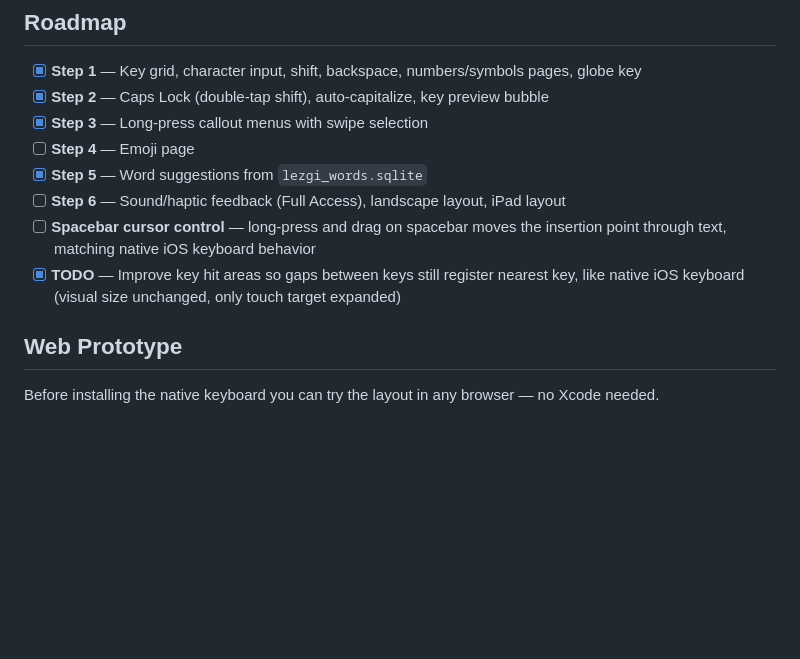
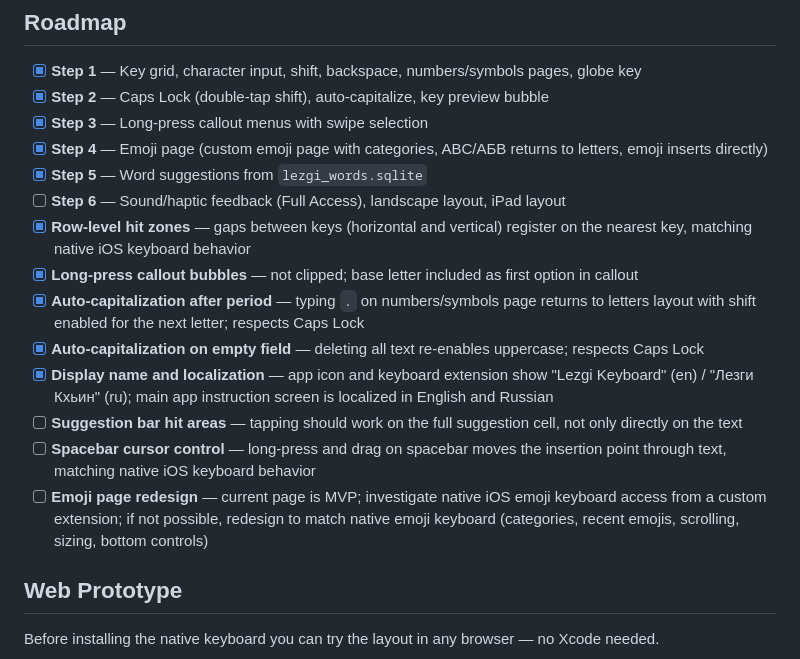
Before and after one commit to LekiTech/lezgikeyboard, a Markdown page: README.md, the part around the change. Drawn GitHub-style; blank space fills up the shorter version.

Commit message:
Update README roadmap with completed items and open TODOs

```diff
--- a/README.md
+++ b/README.md
@@ -45,11 +45,17 @@ The palochka (vertical bar) is typed as Latin **I** (U+0049), which matches the
 - [x] **Step 1** — Key grid, character input, shift, backspace, numbers/symbols pages, globe key
 - [x] **Step 2** — Caps Lock (double-tap shift), auto-capitalize, key preview bubble
 - [x] **Step 3** — Long-press callout menus with swipe selection
-- [ ] **Step 4** — Emoji page
+- [x] **Step 4** — Emoji page (custom emoji page with categories, ABC/АБВ returns to letters, emoji inserts directly)
 - [x] **Step 5** — Word suggestions from `lezgi_words.sqlite`
 - [ ] **Step 6** — Sound/haptic feedback (Full Access), landscape layout, iPad layout
+- [x] **Row-level hit zones** — gaps between keys (horizontal and vertical) register on the nearest key, matching native iOS keyboard behavior
+- [x] **Long-press callout bubbles** — not clipped; base letter included as first option in callout
+- [x] **Auto-capitalization after period** — typing `.` on numbers/symbols page returns to letters layout with shift enabled for the next letter; respects Caps Lock
+- [x] **Auto-capitalization on empty field** — deleting all text re-enables uppercase; respects Caps Lock
+- [x] **Display name and localization** — app icon and keyboard extension show "Lezgi Keyboard" (en) / "Лезги Кхьин" (ru); main app instruction screen is localized in English and Russian
+- [ ] **Suggestion bar hit areas** — tapping should work on the full suggestion cell, not only directly on the text
 - [ ] **Spacebar cursor control** — long-press and drag on spacebar moves the insertion point through text, matching native iOS keyboard behavior
-- [x] **TODO** — Improve key hit areas so gaps between keys still register nearest key, like native iOS keyboard (visual size unchanged, only touch target expanded)
+- [ ] **Emoji page redesign** — current page is MVP; investigate native iOS emoji keyboard access from a custom extension; if not possible, redesign to match native emoji keyboard (categories, recent emojis, scrolling, sizing, bottom controls)
 
 ## Web Prototype
 
```
